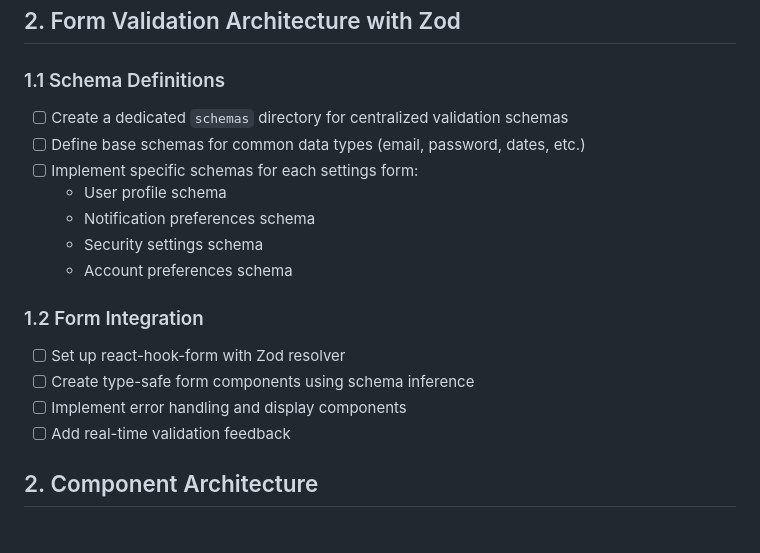
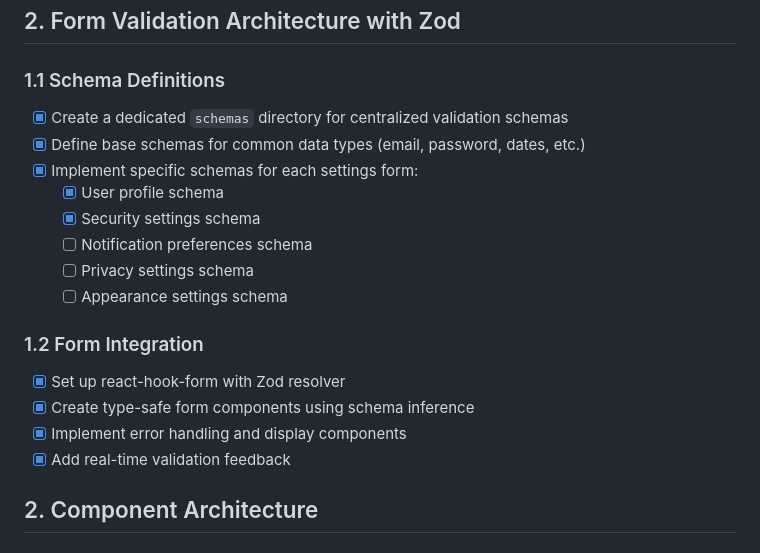
Before and after one commit to pchae/astro-saturdays, a Markdown page: docs/settings-page-implementation-plan.md, the part around the change printed below. Rendered like a GitHub page.

```diff
--- a/docs/settings-page-implementation-plan.md
+++ b/docs/settings-page-implementation-plan.md
@@ -29,19 +29,20 @@
 ## 2. Form Validation Architecture with Zod
 
 ### 1.1 Schema Definitions
-- [ ] Create a dedicated `schemas` directory for centralized validation schemas
-- [ ] Define base schemas for common data types (email, password, dates, etc.)
-- [ ] Implement specific schemas for each settings form:
-  - User profile schema
-  - Notification preferences schema
-  - Security settings schema
-  - Account preferences schema
+- [x] Create a dedicated `schemas` directory for centralized validation schemas
+- [x] Define base schemas for common data types (email, password, dates, etc.)
+- [x] Implement specific schemas for each settings form:
+  - [x] User profile schema
+  - [x] Security settings schema
+  - [ ] Notification preferences schema
+  - [ ] Privacy settings schema
+  - [ ] Appearance settings schema
 
 ### 1.2 Form Integration
-- [ ] Set up react-hook-form with Zod resolver
-- [ ] Create type-safe form components using schema inference
-- [ ] Implement error handling and display components
-- [ ] Add real-time validation feedback
+- [x] Set up react-hook-form with Zod resolver
+- [x] Create type-safe form components using schema inference
+- [x] Implement error handling and display components
+- [x] Add real-time validation feedback
 
 ## 2. Component Architecture
 
```
Also changed, not shown: other parts of docs/settings-page-implementation-plan.md (+84 -30 lines).
